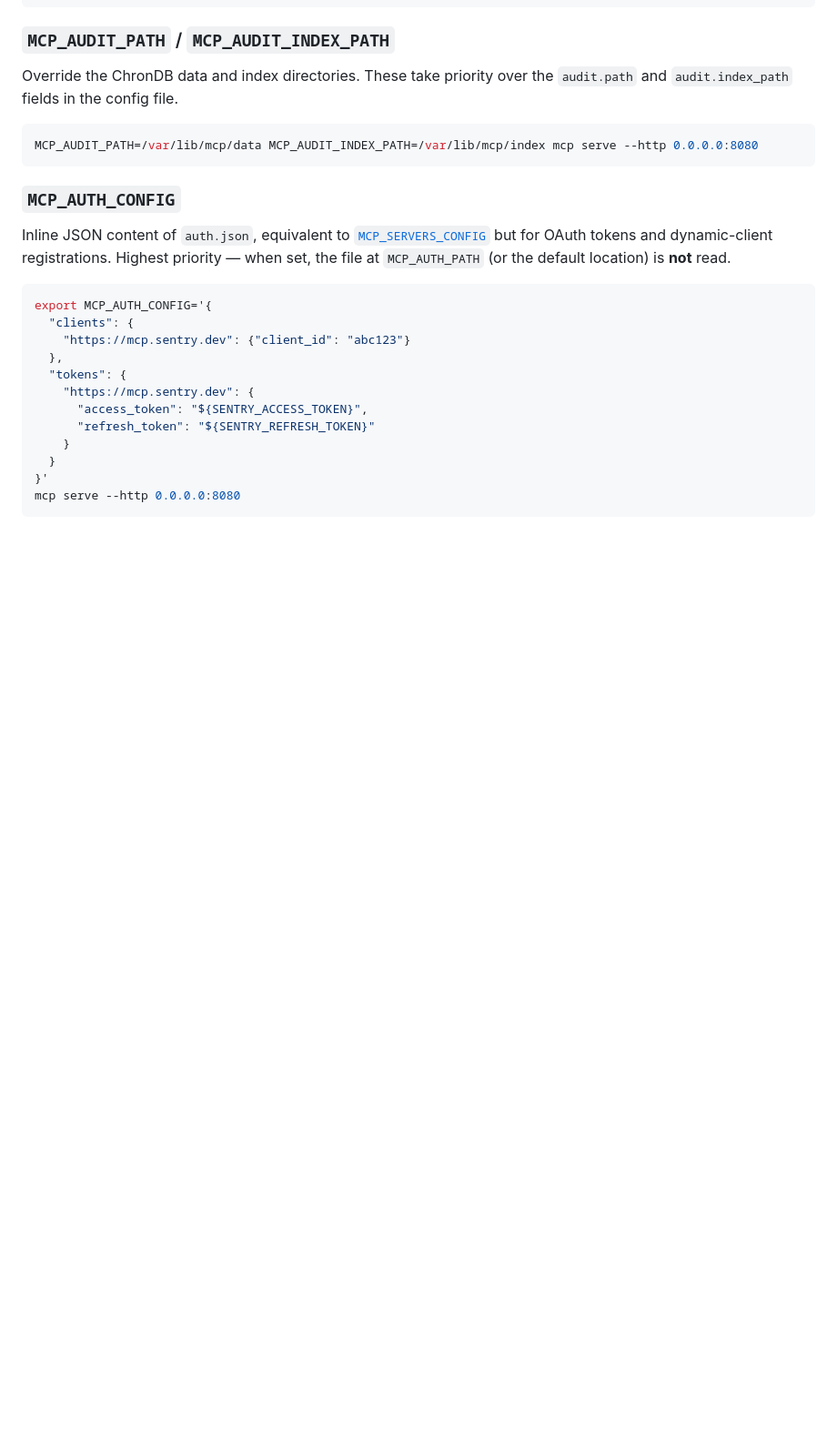
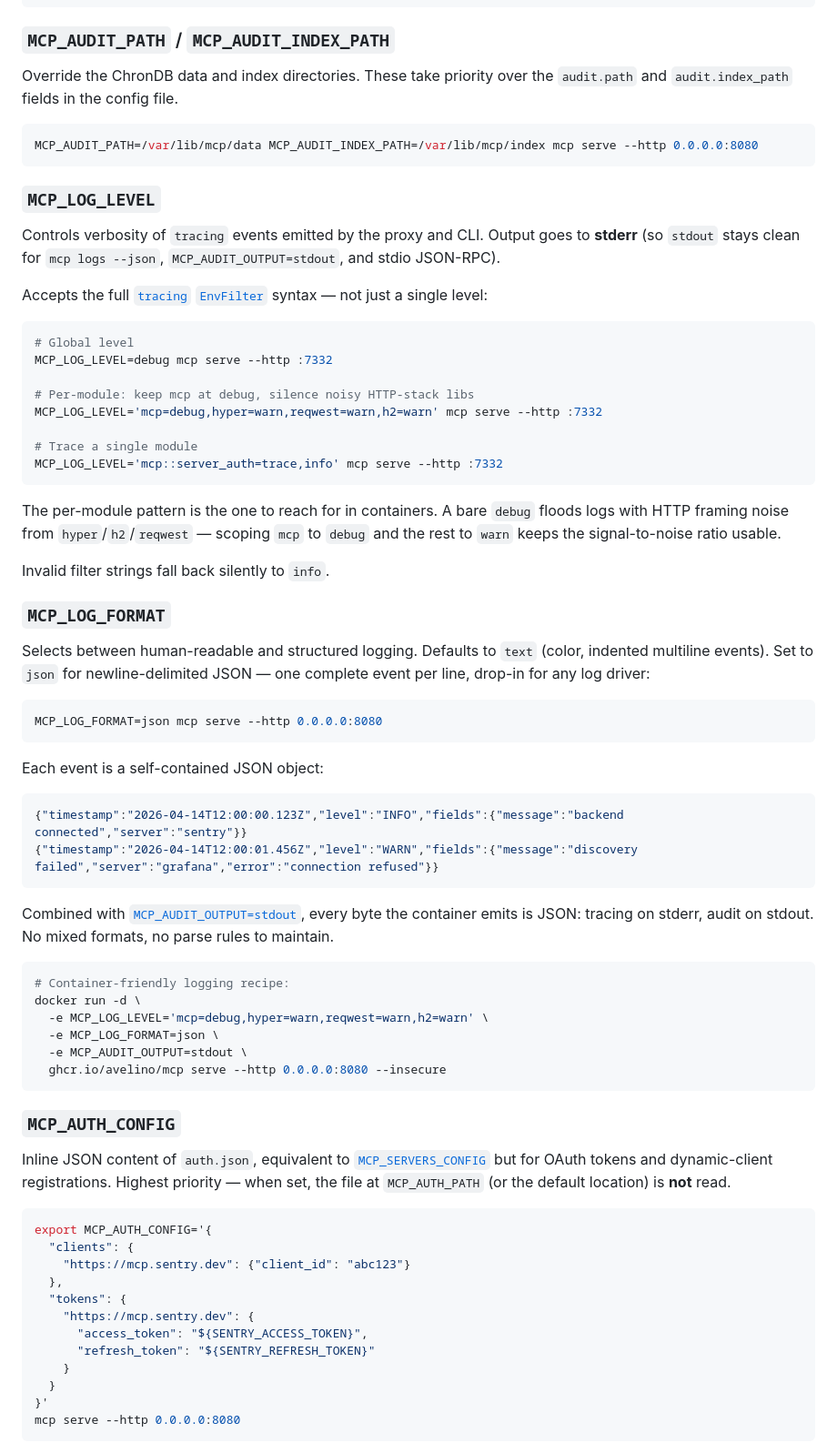
Before and after one commit to avelino/mcp, a Markdown page: docs/reference/environment-variables.md, the part around the change. Shown at 91% size. Drawn GitHub-style; blank space fills up the shorter version.

````diff
--- a/docs/reference/environment-variables.md
+++ b/docs/reference/environment-variables.md
@@ -153,6 +153,53 @@ Override the ChronDB data and index directories. These take priority over the `a
 MCP_AUDIT_PATH=/var/lib/mcp/data MCP_AUDIT_INDEX_PATH=/var/lib/mcp/index mcp serve --http 0.0.0.0:8080
 ```
 
+### `MCP_LOG_LEVEL`
+
+Controls verbosity of `tracing` events emitted by the proxy and CLI. Output goes to **stderr** (so `stdout` stays clean for `mcp logs --json`, `MCP_AUDIT_OUTPUT=stdout`, and stdio JSON-RPC).
+
+Accepts the full [`tracing` `EnvFilter`](https://docs.rs/tracing-subscriber/latest/tracing_subscriber/filter/struct.EnvFilter.html) syntax — not just a single level:
+
+```bash
+# Global level
+MCP_LOG_LEVEL=debug mcp serve --http :7332
+
+# Per-module: keep mcp at debug, silence noisy HTTP-stack libs
+MCP_LOG_LEVEL='mcp=debug,hyper=warn,reqwest=warn,h2=warn' mcp serve --http :7332
+
+# Trace a single module
+MCP_LOG_LEVEL='mcp::server_auth=trace,info' mcp serve --http :7332
+```
+
+The per-module pattern is the one to reach for in containers. A bare `debug` floods logs with HTTP framing noise from `hyper`/`h2`/`reqwest` — scoping `mcp` to `debug` and the rest to `warn` keeps the signal-to-noise ratio usable.
+
+Invalid filter strings fall back silently to `info`.
+
+### `MCP_LOG_FORMAT`
+
+Selects between human-readable and structured logging. Defaults to `text` (color, indented multiline events). Set to `json` for newline-delimited JSON — one complete event per line, drop-in for any log driver:
+
+```bash
+MCP_LOG_FORMAT=json mcp serve --http 0.0.0.0:8080
+```
+
+Each event is a self-contained JSON object:
+
+```json
+{"timestamp":"2026-04-14T12:00:00.123Z","level":"INFO","fields":{"message":"backend connected","server":"sentry"}}
+{"timestamp":"2026-04-14T12:00:01.456Z","level":"WARN","fields":{"message":"discovery failed","server":"grafana","error":"connection refused"}}
+```
+
+Combined with [`MCP_AUDIT_OUTPUT=stdout`](#mcp_audit_enabled), every byte the container emits is JSON: tracing on stderr, audit on stdout. No mixed formats, no parse rules to maintain.
+
+```bash
+# Container-friendly logging recipe:
+docker run -d \
+  -e MCP_LOG_LEVEL='mcp=debug,hyper=warn,reqwest=warn,h2=warn' \
+  -e MCP_LOG_FORMAT=json \
+  -e MCP_AUDIT_OUTPUT=stdout \
+  ghcr.io/avelino/mcp serve --http 0.0.0.0:8080 --insecure
+```
+
 ### `MCP_AUTH_CONFIG`
 
 Inline JSON content of `auth.json`, equivalent to [`MCP_SERVERS_CONFIG`](#mcp_servers_config) but for OAuth tokens and dynamic-client registrations. Highest priority — when set, the file at `MCP_AUTH_PATH` (or the default location) is **not** read.
````
Also changed, not shown: docs/howto/docker.md (+23 -0 lines), docs/howto/kubernetes.md (+31 -0 lines).
